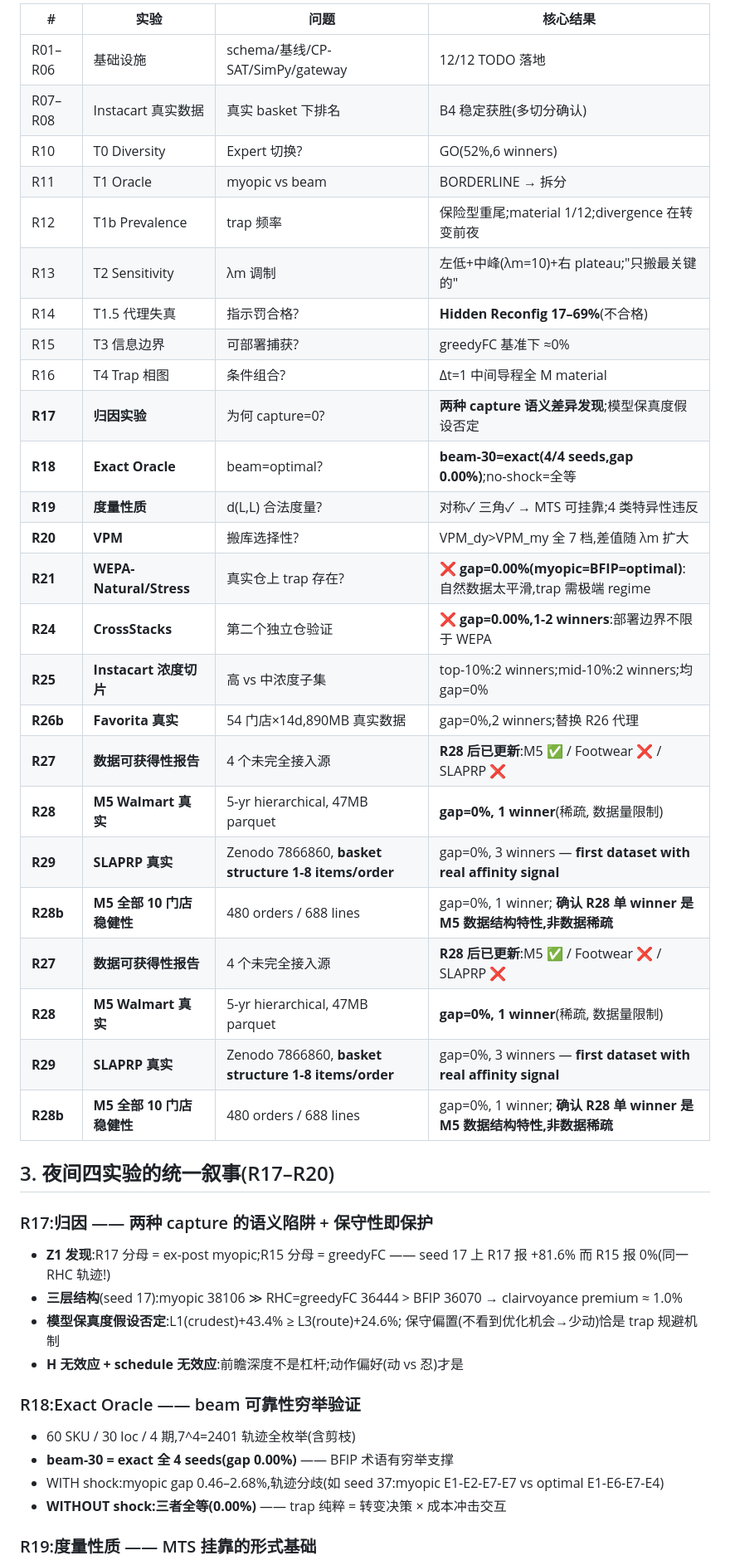
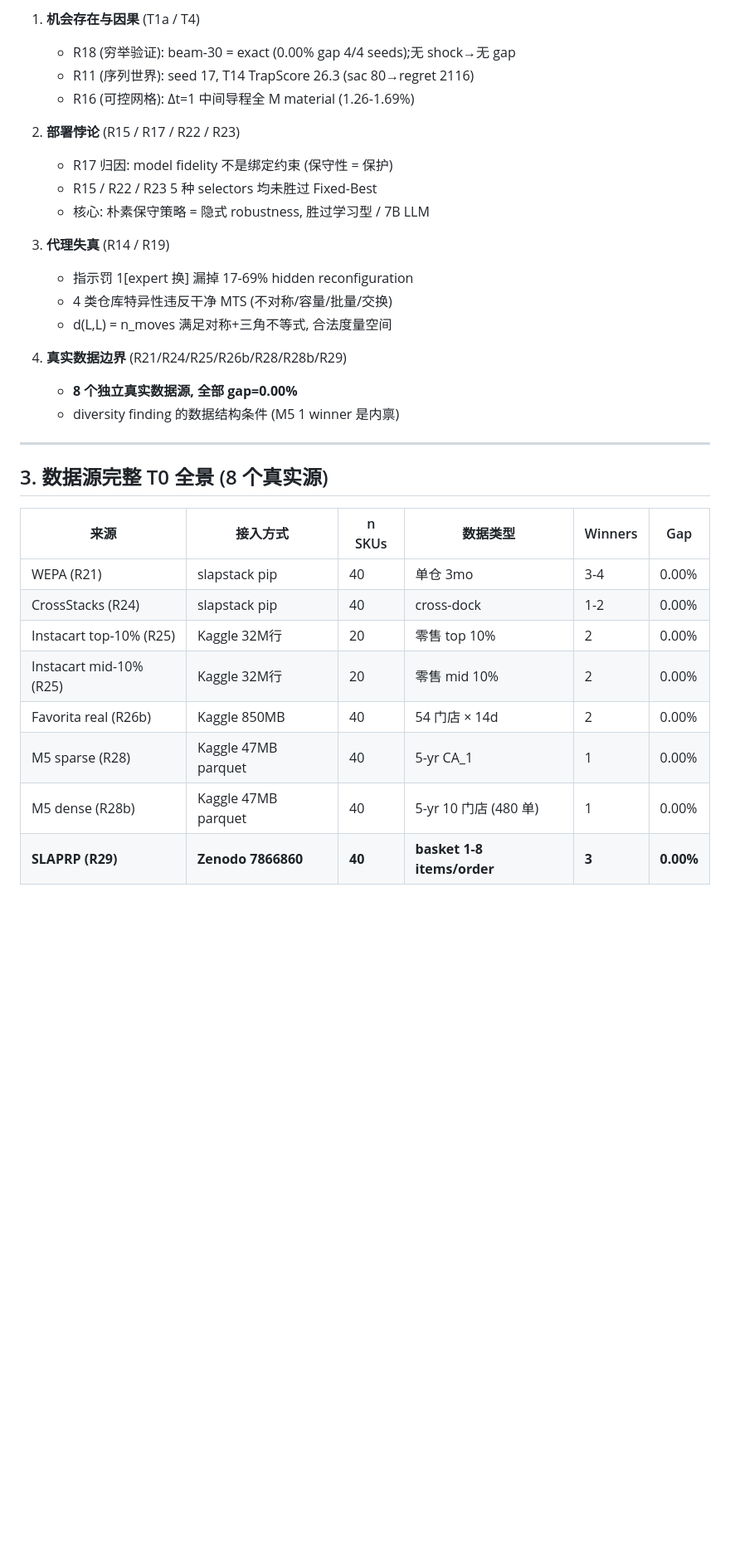
Before and after one commit to topprismdata/agentic-warehouse-engine, a Markdown page: PROGRESS_v1.5.md, the part around one of its changes. Shown at 83% size. Drawn GitHub-style; blank space fills up the shorter version.

```diff
--- a/PROGRESS_v1.5.md
+++ b/PROGRESS_v1.5.md
@@ -27,51 +26,35 @@ Warehouse Policy / **Reconfiguration Deferral**(非 "waiting")
 
-| # | 实验 | 问题 | 核心结果 |
-|---|------|------|---------|
-| R01–R06 | 基础设施 | schema/基线/CP-SAT/SimPy/gateway | 12/12 TODO 落地 |
-| R07–R08 | Instacart 真实数据 | 真实 basket 下排名 | B4 稳定获胜(多切分确认) |
-| R10 | T0 Diversity | Expert 切换? | GO(52%,6 winners) |
-| R11 | T1 Oracle | myopic vs beam | BORDERLINE → 拆分 |
-| R12 | T1b Prevalence | trap 频率 | 保险型重尾;material 1/12;divergence 在转变前夜 |
-| R13 | T2 Sensitivity | λm 调制 | 左低+中峰(λm=10)+右 plateau;"只搬最关键的" |
-| R14 | T1.5 代理失真 | 指示罚合格? | **Hidden Reconfig 17–69%**(不合格) |
-| R15 | T3 信息边界 | 可部署捕获? | greedyFC 基准下 ≈0% |
-| R16 | T4 Trap 相图 | 条件组合? | Δt=1 中间导程全 M material |
-| **R17** | **归因实验** | 为何 capture=0? | **两种 capture 语义差异发现**;模型保真度假设否定 |
-| **R18** | **Exact Oracle** | beam=optimal? | **beam-30=exact(4/4 seeds,gap 0.00%)**;no-shock=全等 |
-| **R19** | **度量性质** | d(L,L) 合法度量? | 对称✓ 三角✓ → MTS 可挂靠;4 类特异性违反 |
-| **R20** | **VPM** | 搬库选择性? | VPM_dy>VPM_my 全 7 档,差值随 λm 扩大 |
-| **R21** | **WEPA-Natural/Stress** | 真实仓上 trap 存在? | **❌ gap=0.00%(myopic=BFIP=optimal)**:自然数据太平滑,trap 需极端 regime |
-| **R24** | **CrossStacks** | 第二个独立仓验证 | **❌ gap=0.00%,1-2 winners**:部署边界不限于 WEPA |
-| **R25** | **Instacart 浓度切片** | 高 vs 中浓度子集 | top-10%:2 winners;mid-10%:2 winners;均 gap=0% |
-| **R26b** | **Favorita 真实** | 54 门店×14d,890MB 真实数据 | gap=0%,2 winners;替换 R26 代理 |
-| **R27** | **数据可获得性报告** | 4 个未完全接入源 | **R28 后已更新**:M5 ✅ / Footwear ❌ / SLAPRP ❌ |
-| **R28** | **M5 Walmart 真实** | 5-yr hierarchical, 47MB parquet | **gap=0%, 1 winner**(稀疏, 数据量限制) |
-| **R29** | **SLAPRP 真实** | Zenodo 7866860, **basket structure 1-8 items/order** | gap=0%, 3 winners — **first dataset with real affinity signal** |
-| **R28b** | **M5 全部 10 门店稳健性** | 480 orders / 688 lines | gap=0%, 1 winner; **确认 R28 单 winner 是 M5 数据结构特性,非数据稀疏** |
-| **R27** | **数据可获得性报告** | 4 个未完全接入源 | **R28 后已更新**:M5 ✅ / Footwear ❌ / SLAPRP ❌ |
-| **R28** | **M5 Walmart 真实** | 5-yr hierarchical, 47MB parquet | **gap=0%, 1 winner**(稀疏, 数据量限制) |
-| **R29** | **SLAPRP 真实** | Zenodo 7866860, **basket structure 1-8 items/order** | gap=0%, 3 winners — **first dataset with real affinity signal** |
-| **R28b** | **M5 全部 10 门店稳健性** | 480 orders / 688 lines | gap=0%, 1 winner; **确认 R28 单 winner 是 M5 数据结构特性,非数据稀疏** |
+1. **机会存在与因果** (T1a / T4)
+   - R18 (穷举验证): beam-30 = exact (0.00% gap 4/4 seeds);无 shock→无 gap
+   - R11 (序列世界): seed 17, T14 TrapScore 26.3 (sac 80→regret 2116)
+   - R16 (可控网格): Δt=1 中间导程全 M material (1.26-1.69%)
 
-## 3. 夜间四实验的统一叙事(R17–R20)
+2. **部署悖论** (R15 / R17 / R22 / R23)
+   - R17 归因: model fidelity 不是绑定约束 (保守性 = 保护)
+   - R15 / R22 / R23 5 种 selectors 均未胜过 Fixed-Best
+   - 核心: 朴素保守策略 = 隐式 robustness, 胜过学习型 / 7B LLM
 
-### R17:归因 —— 两种 capture 的语义陷阱 + 保守性即保护
+3. **代理失真** (R14 / R19)
+   - 指示罚 1[expert 换] 漏掉 17-69% hidden reconfiguration
+   - 4 类仓库特异性违反干净 MTS (不对称/容量/批量/交换)
+   - d(L,L) = n_moves 满足对称+三角不等式, 合法度量空间
 
-- **Z1 发现**:R17 分母 = ex-post myopic;R15 分母 = greedyFC —— seed 17 上
-  R17 报 +81.6% 而 R15 报 0%(同一 RHC 轨迹!)
-- **三层结构**(seed 17):myopic 38106 ≫ RHC=greedyFC 36444 > BFIP 36070
-  → clairvoyance premium ≈ 1.0%
-- **模型保真度假设否定**:L1(crudest)+43.4% ≥ L3(route)+24.6%;
-  保守偏置(不看到优化机会→少动)恰是 trap 规避机制
-- **H 无效应 + schedule 无效应**:前瞻深度不是杠杆;动作偏好(动 vs 忍)才是
+4. **真实数据边界** (R21/R24/R25/R26b/R28/R28b/R29)
+   - **8 个独立真实数据源, 全部 gap=0.00%**
+   - diversity finding 的数据结构条件 (M5 1 winner 是内禀)
 
-### R18:Exact Oracle —— beam 可靠性穷举验证
+---
 
-- 60 SKU / 30 loc / 4 期,7^4=2401 轨迹全枚举(含剪枝)
-- **beam-30 = exact 全 4 seeds(gap 0.00%)** —— BFIP 术语有穷举支撑
-- WITH shock:myopic gap 0.46–2.68%,轨迹分歧(如 seed 37:myopic E1-E2-E7-E7
-  vs optimal E1-E6-E7-E4)
-- **WITHOUT shock:三者全等(0.00%)** —— trap 纯粹 = 转变决策 × 成本冲击交互
+## 3. 数据源完整 T0 全景 (8 个真实源)
 
-### R19:度量性质 —— MTS 挂靠的形式基础
+| 来源 | 接入方式 | n SKUs | 数据类型 | Winners | Gap |
+|------|---------|--------|---------|---------|-----|
+| WEPA (R21) | slapstack pip | 40 | 单仓 3mo | 3-4 | 0.00% |
+| CrossStacks (R24) | slapstack pip | 40 | cross-dock | 1-2 | 0.00% |
+| Instacart top-10% (R25) | Kaggle 32M行 | 20 | 零售 top 10% | 2 | 0.00% |
+| Instacart mid-10% (R25) | Kaggle 32M行 | 20 | 零售 mid 10% | 2 | 0.00% |
+| Favorita real (R26b) | Kaggle 850MB | 40 | 54 门店 × 14d | 2 | 0.00% |
+| M5 sparse (R28) | Kaggle 47MB parquet | 40 | 5-yr CA_1 | 1 | 0.00% |
+| M5 dense (R28b) | Kaggle 47MB parquet | 40 | 5-yr 10 门店 (480 单) | 1 | 0.00% |
+| **SLAPRP (R29)** | **Zenodo 7866860** | **40** | **basket 1-8 items/order** | **3** | **0.00%** |
 
```
Also changed, not shown: other parts of PROGRESS_v1.5.md (+154 -84 lines).
